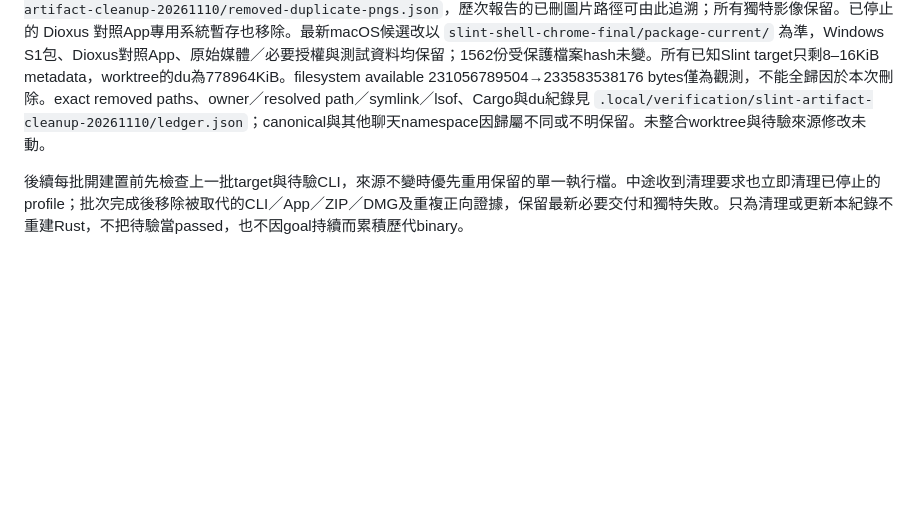
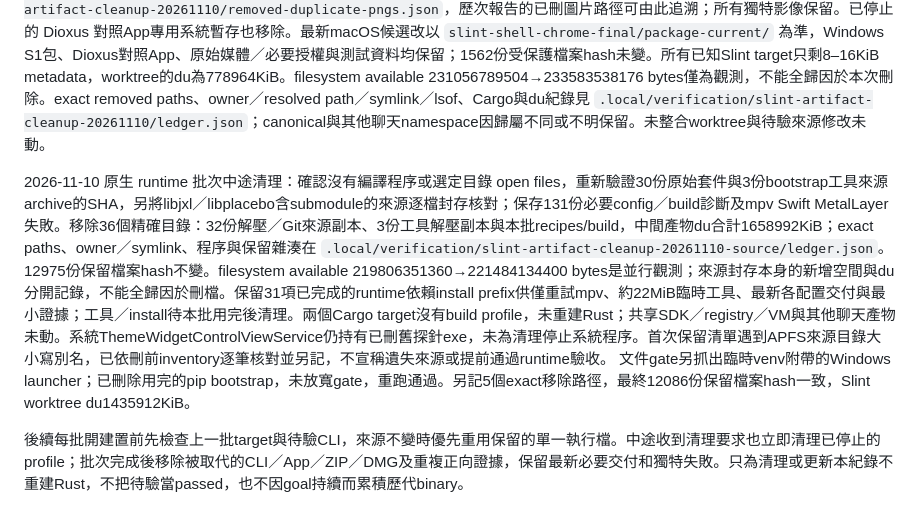
Before and after one commit to yam276/PTTStella, a Markdown page: docs/slint-evaluation-plan.md, the part around the change. GitHub-like rendering; blank space fills up the shorter version.

```diff
--- a/docs/slint-evaluation-plan.md
+++ b/docs/slint-evaluation-plan.md
@@ -33,6 +33,8 @@ Dioxus 初始基準為 `5ea9ad6a498331d0cbebc7d9803e0a51df46e5c3`，已包含分
 已測完且被取代的產物包含過去累積與之後新增，均於每個可獨立驗收批次完成時清理，沿用 [task-owned 清理流程](development-harness.md#產物清理與結案)。不再為每階段各留 App，也不因完整 goal active 就長期保留 target/debug／release；只在同一批工作中重用。一般 dev／test 命令明示 `CARGO_INCREMENTAL=0 CARGO_PROFILE_DEV_DEBUG=0 CARGO_PROFILE_TEST_DEBUG=0`，release 設定不變。已確認無使用者的編譯快取用 Cargo 原生 clean，必要候選包與最小來源／驗收／失敗證據移出 target，保留原因及 exact removed paths 另記。不啟動背景刪除服務。
 
 2026-11-10 使用者再次要求即時清理。本次沒有啟動新建置或宣稱新功能驗收：先將已完成建置、尚未驗收的通知焦點探針移出 target，只留 `slint-notice-focus/pending-current/` 的單一 CLI、來源 patch 與 hash，再以 Cargo 原生 clean 清掉 `slint-notice-focus/target/release`（5679檔，Cargo宣告2.0GiB；target的du由2128852KiB降至8KiB）。另移除735張 byte-identical 的歷次 generated PNG 副本（logical 65,577,981 bytes／allocated 67,096,576 bytes），每張原圖的保留位置與SHA記在 `slint-artifact-cleanup-20261110/removed-duplicate-pngs.json`，歷次報告的已刪圖片路徑可由此追溯；所有獨特影像保留。已停止的 Dioxus 對照App專用系統暫存也移除。最新macOS候選改以 `slint-shell-chrome-final/package-current/` 為準，Windows S1包、Dioxus對照App、原始媒體／必要授權與測試資料均保留；1562份受保護檔案hash未變。所有已知Slint target只剩8–16KiB metadata，worktree的du為778964KiB。filesystem available 231056789504→233583538176 bytes僅為觀測，不能全歸因於本次刪除。exact removed paths、owner／resolved path／symlink／lsof、Cargo與du紀錄見 `.local/verification/slint-artifact-cleanup-20261110/ledger.json`；canonical與其他聊天namespace因歸屬不同或不明保留。未整合worktree與待驗來源修改未動。
+
+2026-11-10 原生 runtime 批次中途清理：確認沒有編譯程序或選定目錄 open files，重新驗證30份原始套件與3份bootstrap工具來源archive的SHA，另將libjxl／libplacebo含submodule的來源逐檔封存核對；保存131份必要config／build診斷及mpv Swift MetalLayer失敗。移除36個精確目錄：32份解壓／Git來源副本、3份工具解壓副本與本批recipes/build，中間產物du合計1658992KiB；exact paths、owner／symlink、程序與保留雜湊在 `.local/verification/slint-artifact-cleanup-20261110-source/ledger.json`。12975份保留檔案hash不變。filesystem available 219806351360→221484134400 bytes是並行觀測；來源封存本身的新增空間與du分開記錄，不能全歸因於刪檔。保留31項已完成的runtime依賴install prefix供僅重試mpv、約22MiB臨時工具、最新各配置交付與最小證據；工具／install待本批用完後清理。兩個Cargo target沒有build profile，未重建Rust；共享SDK／registry／VM與其他聊天產物未動。系統ThemeWidgetControlViewService仍持有已刪舊探針exe，未為清理停止系統程序。首次保留清單遇到APFS來源目錄大小寫別名，已依刪前inventory逐筆核對並另記，不宣稱遺失來源或提前通過runtime驗收。 文件gate另抓出臨時venv附帶的Windows launcher；已刪除用完的pip bootstrap，未放寬gate，重跑通過。另記5個exact移除路徑，最終12086份保留檔案hash一致，Slint worktree du1435912KiB。
 
 後續每批開建置前先檢查上一批target與待驗CLI，來源不變時優先重用保留的單一執行檔。中途收到清理要求也立即清理已停止的profile；批次完成後移除被取代的CLI／App／ZIP／DMG及重複正向證據，保留最新必要交付和獨特失敗。只為清理或更新本紀錄不重建Rust，不把待驗當passed，也不因goal持續而累積歷代binary。
 
```
Also changed, not shown: docs/development-harness.md (+1 -0 lines).
